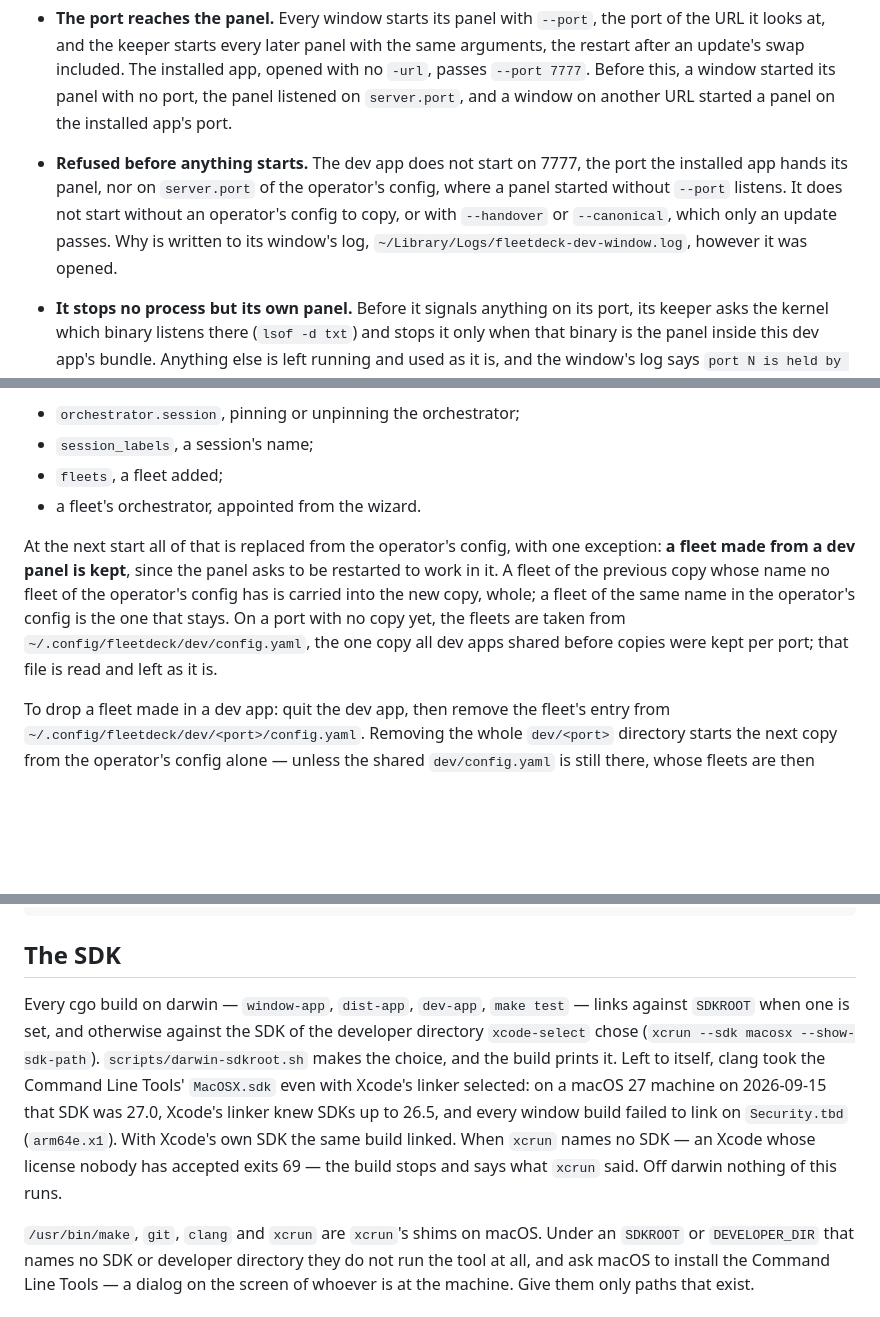
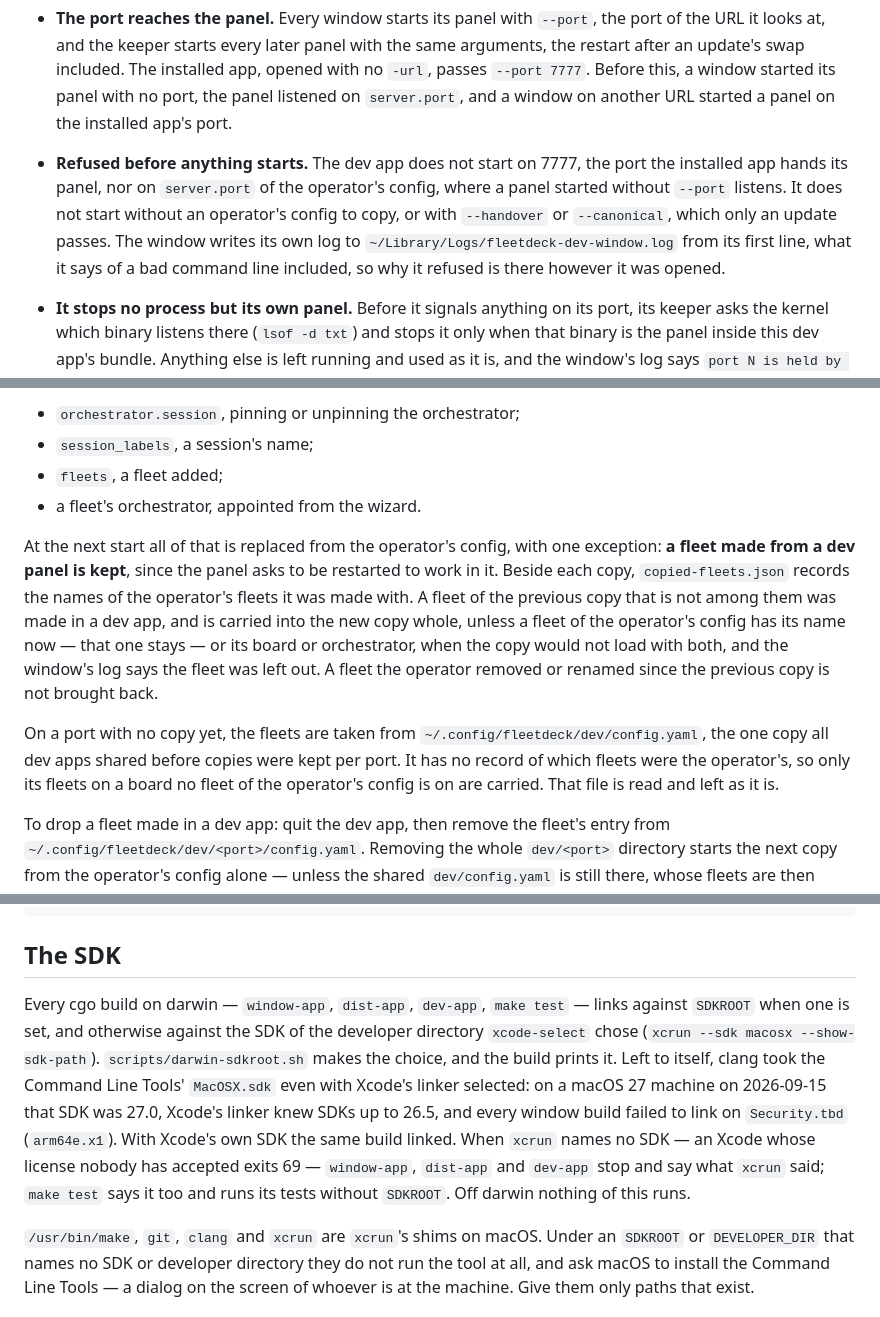
Before and after one commit to kroticw/fleetdeck, a Markdown page: docs/engineering/dev-app.md, 3 parts joined by grey strips. Rendered like a GitHub page; blank space fills up the shorter version.

Commit message:
docs(engineering): say which fleets a dev app's config copy keeps
Signed-off-by: denisdavydov <denises.krotic@ya.ru>

```diff
--- a/docs/engineering/dev-app.md
+++ b/docs/engineering/dev-app.md
@@ -38,7 +38,7 @@ ps -axo pid,command | grep '[f]leetdeck-dev.app'
 | Updates | looks for a newer version | none |
 
 - **The port reaches the panel.** Every window starts its panel with `--port`, the port of the URL it looks at, and the keeper starts every later panel with the same arguments, the restart after an update's swap included. The installed app, opened with no `-url`, passes `--port 7777`. Before this, a window started its panel with no port, the panel listened on `server.port`, and a window on another URL started a panel on the installed app's port.
-- **Refused before anything starts.** The dev app does not start on 7777, the port the installed app hands its panel, nor on `server.port` of the operator's config, where a panel started without `--port` listens. It does not start without an operator's config to copy, or with `--handover` or `--canonical`, which only an update passes. Why is written to its window's log, `~/Library/Logs/fleetdeck-dev-window.log`, however it was opened.
+- **Refused before anything starts.** The dev app does not start on 7777, the port the installed app hands its panel, nor on `server.port` of the operator's config, where a panel started without `--port` listens. It does not start without an operator's config to copy, or with `--handover` or `--canonical`, which only an update passes. The window writes its own log to `~/Library/Logs/fleetdeck-dev-window.log` from its first line, what it says of a bad command line included, so why it refused is there however it was opened.
 - **It stops no process but its own panel.** Before it signals anything on its port, its keeper asks the kernel which binary listens there (`lsof -d txt`) and stops it only when that binary is the panel inside this dev app's bundle. Anything else is left running and used as it is, and the window's log says `port N is held by <path>, not by this dev app`. A port that answers while nothing is found listening on it is not stopped either, and neither is a process other than the one a press to replace was for. That covers the installed panel, and the panel of a dev app built in another tree, which has the same identifier and may have the same port. An orphan of this dev app's own panel, left by a window that crashed, is replaced.
 - **No updates, no update's side effects.** It looks for no newer version, so it never writes `~/.config/fleetdeck/last-update-check`, which the installed app reads. Its Update button is never shown; asked anyway, it says a dev app does not update. It removes no bundle an earlier update left behind, and never takes a panel over, so it does not have LaunchServices register or forget `/Applications/fleetdeck.app`, and takes no update lock.
 - **LaunchServices.** macOS registers the dev bundle when it is opened, under `dev.fleetdeck.dev`. What `dev.fleetdeck.window` opens — the Dock, Spotlight, `open -b` — stays `/Applications/fleetdeck.app`. To check it before, while and after a dev app runs, without sending anything to an app:
@@ -58,7 +58,9 @@ What a dev panel may write to it, each only when asked from its page:
 - `fleets`, a fleet added;
 - a fleet's orchestrator, appointed from the wizard.
 
-At the next start all of that is replaced from the operator's config, with one exception: **a fleet made from a dev panel is kept**, since the panel asks to be restarted to work in it. A fleet of the previous copy whose name no fleet of the operator's config has is carried into the new copy, whole; a fleet of the same name in the operator's config is the one that stays. On a port with no copy yet, the fleets are taken from `~/.config/fleetdeck/dev/config.yaml`, the one copy all dev apps shared before copies were kept per port; that file is read and left as it is.
+At the next start all of that is replaced from the operator's config, with one exception: **a fleet made from a dev panel is kept**, since the panel asks to be restarted to work in it. Beside each copy, `copied-fleets.json` records the names of the operator's fleets it was made with. A fleet of the previous copy that is not among them was made in a dev app, and is carried into the new copy whole, unless a fleet of the operator's config has its name now — that one stays — or its board or orchestrator, when the copy would not load with both, and the window's log says the fleet was left out. A fleet the operator removed or renamed since the previous copy is not brought back.
+
+On a port with no copy yet, the fleets are taken from `~/.config/fleetdeck/dev/config.yaml`, the one copy all dev apps shared before copies were kept per port. It has no record of which fleets were the operator's, so only its fleets on a board no fleet of the operator's config is on are carried. That file is read and left as it is.
 
 To drop a fleet made in a dev app: quit the dev app, then remove the fleet's entry from `~/.config/fleetdeck/dev/<port>/config.yaml`. Removing the whole `dev/<port>` directory starts the next copy from the operator's config alone — unless the shared `dev/config.yaml` is still there, whose fleets are then carried again.
 
@@ -80,6 +82,6 @@ Every tree builds its dev app under the same identifier and, by default, the sam
 
 ## The SDK
 
-Every cgo build on darwin — `window-app`, `dist-app`, `dev-app`, `make test` — links against `SDKROOT` when one is set, and otherwise against the SDK of the developer directory `xcode-select` chose (`xcrun --sdk macosx --show-sdk-path`). `scripts/darwin-sdkroot.sh` makes the choice, and the build prints it. Left to itself, clang took the Command Line Tools' `MacOSX.sdk` even with Xcode's linker selected: on a macOS 27 machine on 2026-09-15 that SDK was 27.0, Xcode's linker knew SDKs up to 26.5, and every window build failed to link on `Security.tbd` (`arm64e.x1`). With Xcode's own SDK the same build linked. When `xcrun` names no SDK — an Xcode whose license nobody has accepted exits 69 — the build stops and says what `xcrun` said. Off darwin nothing of this runs.
+Every cgo build on darwin — `window-app`, `dist-app`, `dev-app`, `make test` — links against `SDKROOT` when one is set, and otherwise against the SDK of the developer directory `xcode-select` chose (`xcrun --sdk macosx --show-sdk-path`). `scripts/darwin-sdkroot.sh` makes the choice, and the build prints it. Left to itself, clang took the Command Line Tools' `MacOSX.sdk` even with Xcode's linker selected: on a macOS 27 machine on 2026-09-15 that SDK was 27.0, Xcode's linker knew SDKs up to 26.5, and every window build failed to link on `Security.tbd` (`arm64e.x1`). With Xcode's own SDK the same build linked. When `xcrun` names no SDK — an Xcode whose license nobody has accepted exits 69 — `window-app`, `dist-app` and `dev-app` stop and say what `xcrun` said; `make test` says it too and runs its tests without `SDKROOT`. Off darwin nothing of this runs.
 
 `/usr/bin/make`, `git`, `clang` and `xcrun` are `xcrun`'s shims on macOS. Under an `SDKROOT` or `DEVELOPER_DIR` that names no SDK or developer directory they do not run the tool at all, and ask macOS to install the Command Line Tools — a dialog on the screen of whoever is at the machine. Give them only paths that exist.
```
